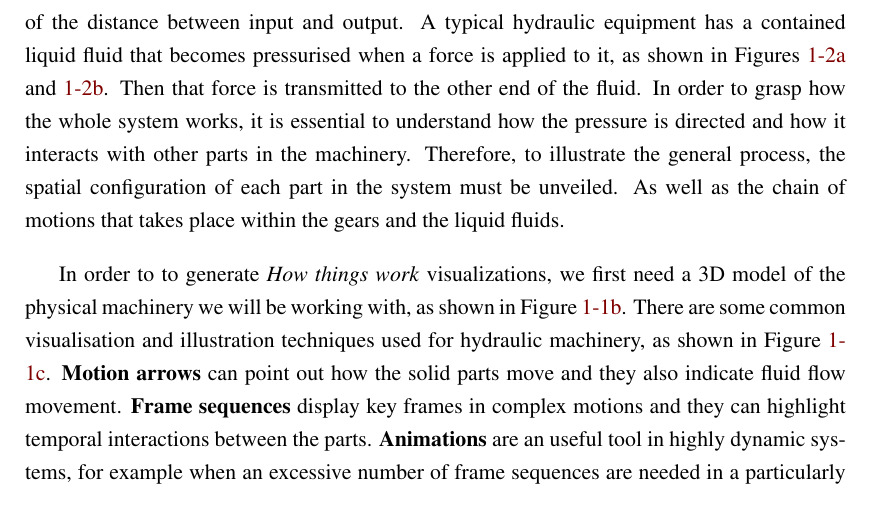
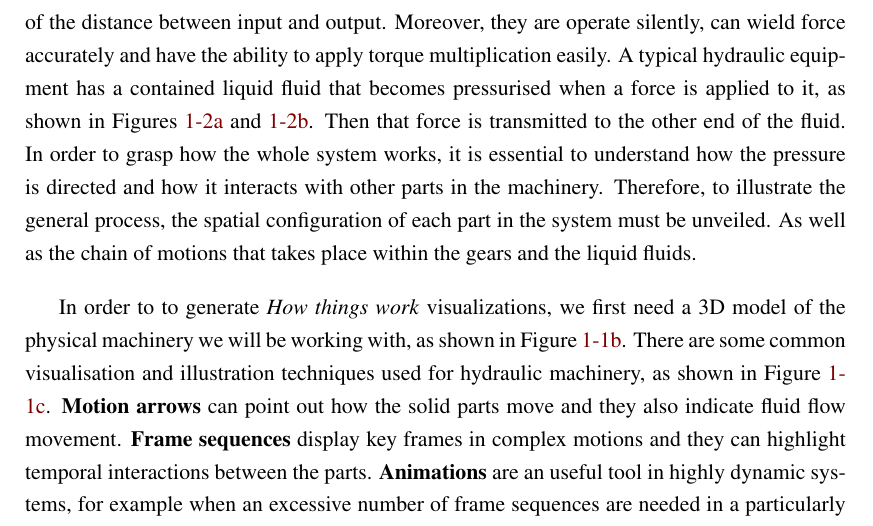
Before and after one commit to Era-Dorta/bath-rpp-coursework, a LaTeX thesis (thesis.tex, which reads introduction.tex): part of page 4 of 32, cut at the place of the change. Compiled offline with pdfLaTeX.

Commit message:
Added extra phrase on why hydraulics are good in introduction

```diff
--- a/introduction.tex
+++ b/introduction.tex
@@ -36,6 +36,7 @@ Generating material of this sort typically involves manual methods, usually in t
 Hydraulic machinery is commonly used in our everyday lives.
 Such as lifting cars with jacks, rams on excavators or gerotors to control fuel intake, as shown in Figure~\ref{fig:h_pump}.
 Their popularity is based on their faculty to transmit a force or torque multiplication independently of the distance between input and output.
+Moreover, they are operate silently, can wield force accurately and have the ability to apply torque multiplication easily.
 A typical hydraulic equipment has a contained liquid fluid that becomes pressurised when a force is applied to it, as shown in Figures~\ref{fig:hydraSimpleDiag} and \ref{fig:hydraSimpleCircuit}.
 Then that force is transmitted to the other end of the fluid.
 In order to grasp how the whole system works, it is essential to understand how the pressure is directed and how it interacts with other parts in the machinery.
```
Also changed, not shown: thesis.pdf.
